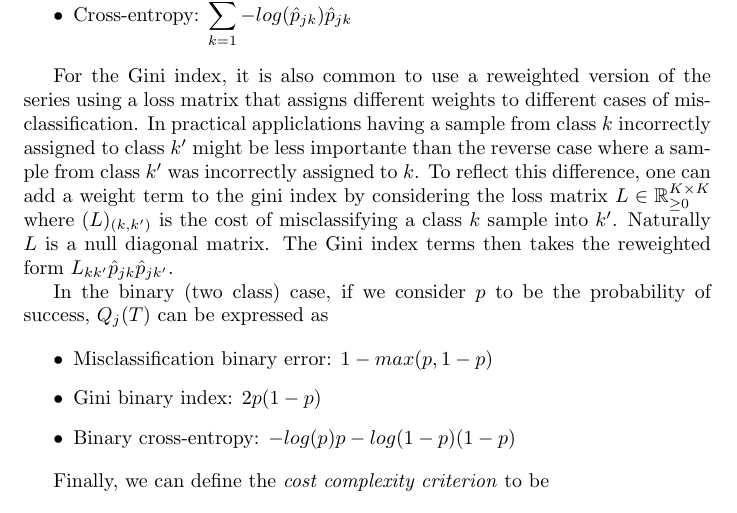
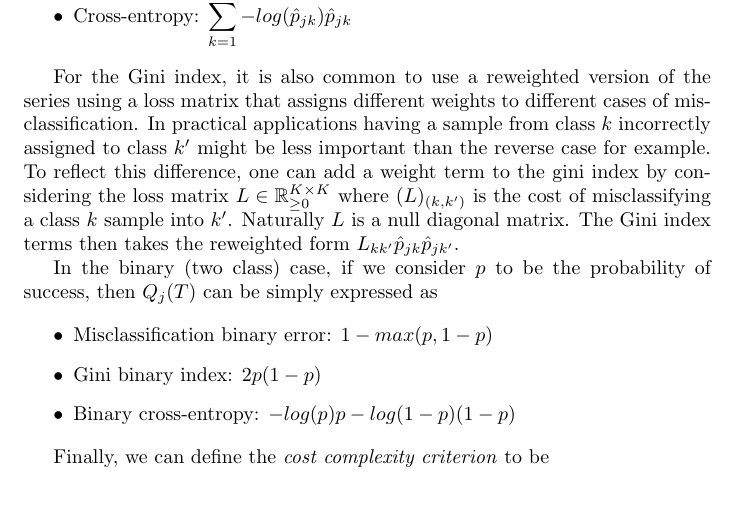
Before and after one commit to jdemonasterio/authorea, a LaTeX paper (trash.tex): part of page 4 of 5, cut so that both start at the same text. Compiled offline with pdfLaTeX.

Commit message:
decision trees grammar

```diff
--- a/trash.tex
+++ b/trash.tex
@@ -218,9 +218,9 @@ We will denote the node impurity measure for the classification tree by $Q_j(T)$
 \end{itemize}
 
 
-For the Gini index, it is also common to use a reweighted version of the series using a loss matrix that assigns different weights to different cases of misclassification. In practical appliclations having a sample from class $k$ incorrectly assigned to class $k'$ might be less importante than the reverse case where a sample from class $k'$ was incorrectly assigned to $k$. To reflect this difference, one can add a weight term to the gini index by considering the loss matrix $L \in \mathbb R_{\ge 0}^{K \times K}$ where $(L)_{(k,k')}$ is the cost of misclassifying a class $k$ sample into $k'$. Naturally $L$ is a null diagonal matrix.  The Gini index terms then takes the reweighted form  $L_{kk'} \hat{p}_{jk} \hat{p}_{jk'}$.
+For the Gini index, it is also common to use a reweighted version of the series using a loss matrix that assigns different weights to different cases of misclassification. In practical applications having a sample from class $k$ incorrectly assigned to class $k'$ might be less important than the reverse case for example. To reflect this difference, one can add a weight term to the gini index by considering the loss matrix $L \in \mathbb R_{\ge 0}^{K \times K}$ where $(L)_{(k,k')}$ is the cost of misclassifying a class $k$ sample into $k'$. Naturally $L$ is a null diagonal matrix.  The Gini index terms then takes the reweighted form  $L_{kk'} \hat{p}_{jk} \hat{p}_{jk'}$.
 
-In the binary (two class) case, if we consider $p$ to be the probability of success, $Q_j(T)$ can be expressed as
+In the binary (two class) case, if we consider $p$ to be the probability of success, then $Q_j(T)$ can be simply expressed as
 
 \begin{itemize}
 	\item Misclassification binary error: $1 - max(p, 1-p)$
```
